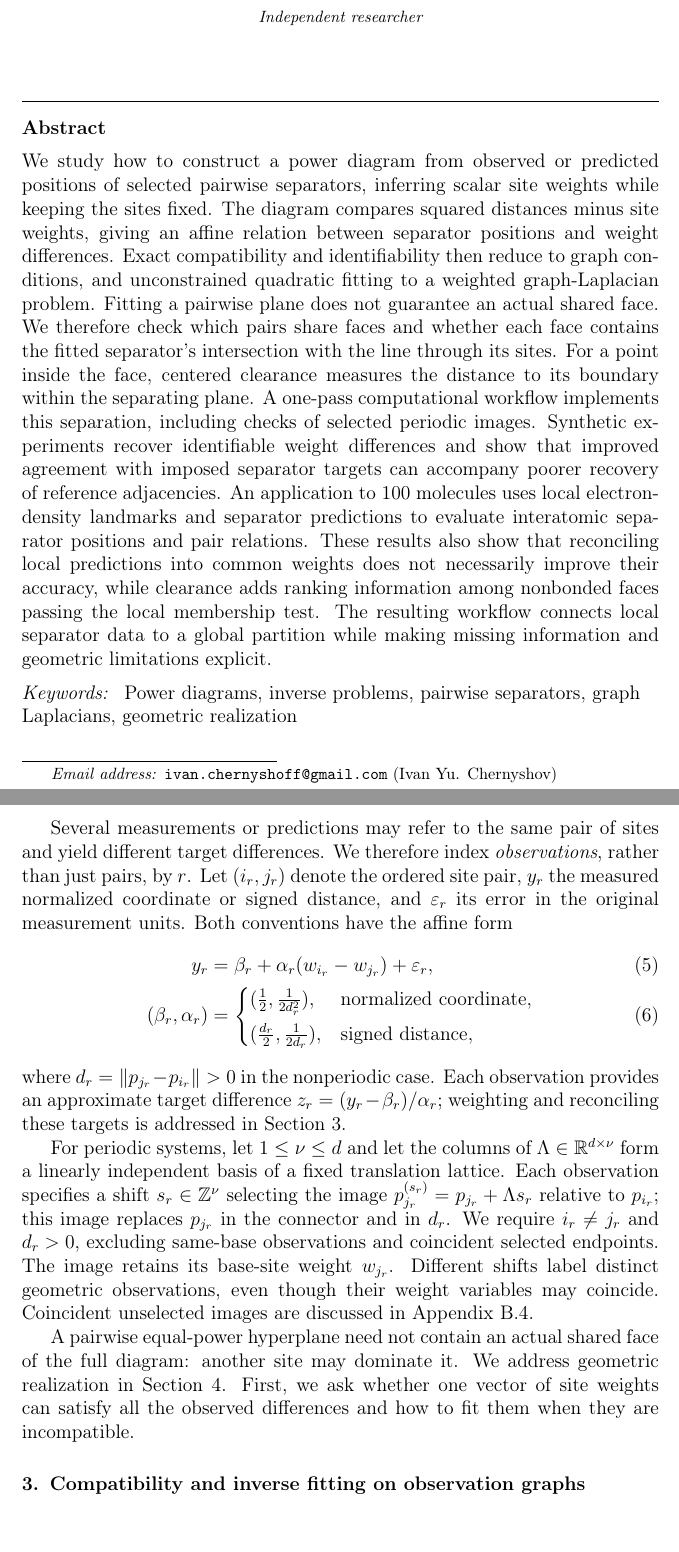
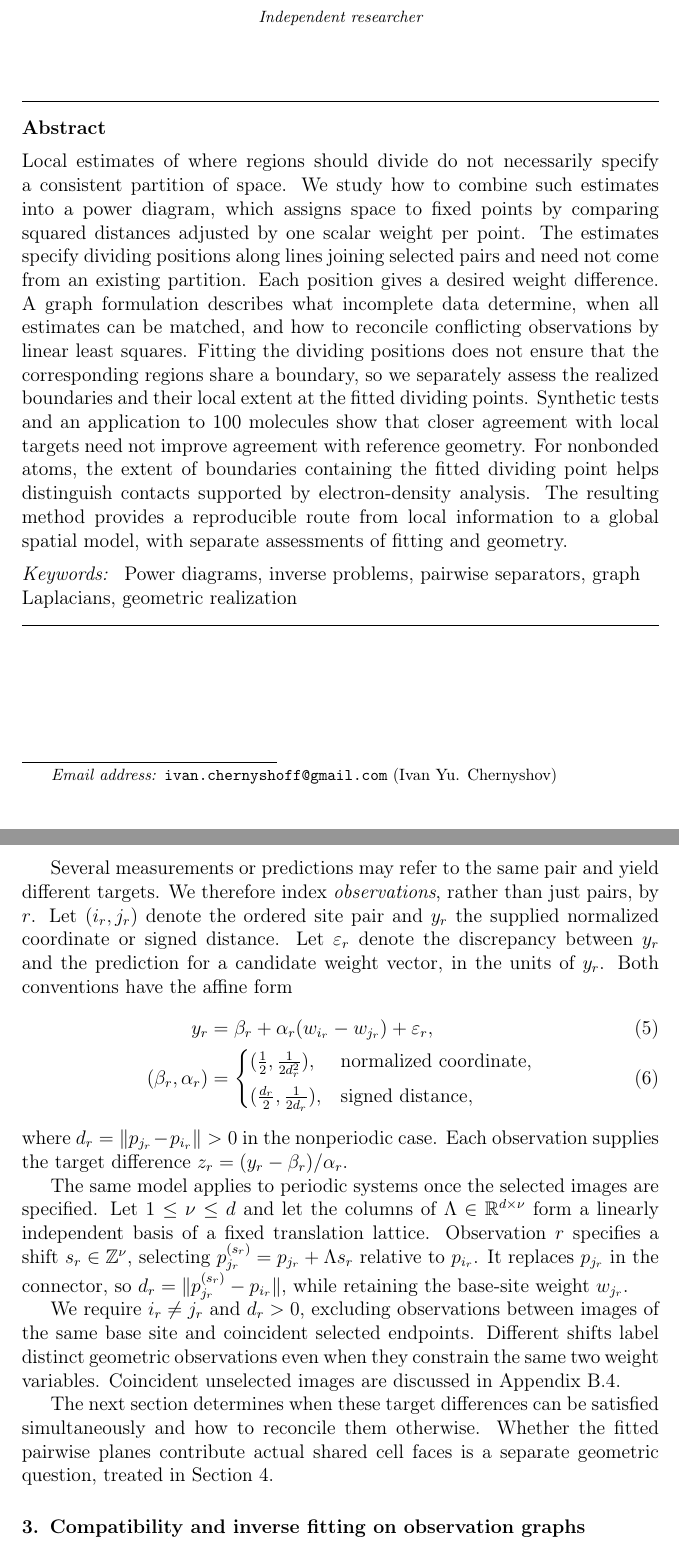
Before and after one commit to DeloneCommons/powerfit, a LaTeX paper (manuscript/manuscript.tex, which reads manuscript/sections/02_separators.tex): two parts of pages 1 and 6 of 64, joined at a grey line, cut so that both start at the same text, the shorter picture padded with empty space. Compiled offline with pdfLaTeX.

Commit message:
Align Abstract and Section 2 with the accepted Introduction
Replace the detailed abstract inventory with the local-data-to-global-partition narrative. Recast Section 2 as the quantitative continuation of the Introduction, reuse the relocated figure as an inverse example, and clarify supplied targets, observation discrepancies and periodic image lengths. Preserve all displayed Section 2 formulas, the accepted Introduction, figures and frozen evidence. Add conditional spacing at the two section openings after checking the rendered front matter.

```diff
--- a/manuscript/manuscript.tex
+++ b/manuscript/manuscript.tex
@@ -28,7 +28,7 @@
 \address{Independent researcher}
 
 \begin{abstract}
-We study how to construct a power diagram from observed or predicted positions of selected pairwise separators, inferring scalar site weights while keeping the sites fixed. The diagram compares squared distances minus site weights, giving an affine relation between separator positions and weight differences. Exact compatibility and identifiability then reduce to graph conditions, and unconstrained quadratic fitting to a weighted graph-Laplacian problem. Fitting a pairwise plane does not guarantee an actual shared face. We therefore check which pairs share faces and whether each face contains the fitted separator's intersection with the line through its sites. For a point inside the face, centered clearance measures the distance to its boundary within the separating plane. A one-pass computational workflow implements this separation, including checks of selected periodic images. Synthetic experiments recover identifiable weight differences and show that improved agreement with imposed separator targets can accompany poorer recovery of reference adjacencies. An application to 100 molecules uses local electron-density landmarks and separator predictions to evaluate interatomic separator positions and pair relations. These results also show that reconciling local predictions into common weights does not necessarily improve their accuracy, while clearance adds ranking information among nonbonded faces passing the local membership test. The resulting workflow connects local separator data to a global partition while making missing information and geometric limitations explicit.
+Local estimates of where regions should divide do not necessarily specify a consistent partition of space. We study how to combine such estimates into a power diagram, which assigns space to fixed points by comparing squared distances adjusted by one scalar weight per point. The estimates specify dividing positions along lines joining selected pairs and need not come from an existing partition. Each position gives a desired weight difference. A graph formulation describes what incomplete data determine, when all estimates can be matched, and how to reconcile conflicting observations by linear least squares. Fitting the dividing positions does not ensure that the corresponding regions share a boundary, so we separately assess the realized boundaries and their local extent at the fitted dividing points. Synthetic tests and an application to 100 molecules show that closer agreement with local targets need not improve agreement with reference geometry. For nonbonded atoms, the extent of boundaries containing the fitted dividing point helps distinguish contacts supported by electron-density analysis. The resulting method provides a reproducible route from local information to a global spatial model, with separate assessments of fitting and geometry.
 \end{abstract}
 
 \begin{keyword}
@@ -38,6 +38,7 @@ Power diagrams \sep inverse problems \sep pairwise separators
 
 \end{frontmatter}
 
+\Needspace{8\baselineskip}
 \input{sections/01_introduction}
 \input{sections/02_separators}
 \input{sections/03_graph_fitting}
--- a/manuscript/sections/02_separators.tex
+++ b/manuscript/sections/02_separators.tex
@@ -34,5 +35,5 @@ Only the longitudinal component of the point enters the inferred weight differen
 
-Several measurements or predictions may refer to the same pair of sites and yield different target differences. We therefore index \emph{observations}, rather than just pairs, by $r$. Let $(i_r,j_r)$ denote the ordered site pair, $y_r$ the measured normalized coordinate or signed distance, and $\varepsilon_r$ its error in the original measurement units. Both conventions have the affine form
+Several measurements or predictions may refer to the same pair and yield different targets. We therefore index \emph{observations}, rather than just pairs, by $r$. Let $(i_r,j_r)$ denote the ordered site pair and $y_r$ the supplied normalized coordinate or signed distance. Let $\varepsilon_r$ denote the discrepancy between $y_r$ and the prediction for a candidate weight vector, in the units of $y_r$. Both conventions have the affine form
 \begin{align}
  y_r&=\beta_r+\alpha_r(w_{i_r}-w_{j_r})+\varepsilon_r,\label{eq:observation-model}\\
  (\beta_r,\alpha_r)&=
@@ -41,8 +42,10 @@ Several measurements or predictions may refer to the same pair of sites and yiel
  (\frac{d_r}{2},\frac{1}{2d_r}), &\text{signed distance},
  \end{cases}
 \end{align}
-where $d_r=\|p_{j_r}-p_{i_r}\|>0$ in the nonperiodic case. Each observation provides an approximate target difference $z_r=(y_r-\beta_r)/\alpha_r$; weighting and reconciling these targets is addressed in Section~3.
+where $d_r=\|p_{j_r}-p_{i_r}\|>0$ in the nonperiodic case. Each observation supplies the target difference $z_r=(y_r-\beta_r)/\alpha_r$.
 
-For periodic systems, let $1\le\nu\le d$ and let the columns of $\Lambda\in\mathbb R^{d\times\nu}$ form a linearly independent basis of a fixed translation lattice. Each observation specifies a shift $s_r\in\mathbb Z^\nu$ selecting the image $p_{j_r}^{(s_r)}=p_{j_r}+\Lambda s_r$ relative to $p_{i_r}$; this image replaces $p_{j_r}$ in the connector and in $d_r$. We require $i_r\ne j_r$ and $d_r>0$, excluding same-base observations and coincident selected endpoints. The image retains its base-site weight $w_{j_r}$. Different shifts label distinct geometric observations, even though their weight variables may coincide. Coincident unselected images are discussed in~\ref{app:geometry-periodic}.
+The same model applies to periodic systems once the selected images are specified. Let $1\le\nu\le d$ and let the columns of $\Lambda\in\mathbb R^{d\times\nu}$ form a linearly independent basis of a fixed translation lattice. Observation $r$ specifies a shift $s_r\in\mathbb Z^\nu$, selecting $p_{j_r}^{(s_r)}=p_{j_r}+\Lambda s_r$ relative to $p_{i_r}$. It replaces $p_{j_r}$ in the connector, so $d_r=\|p_{j_r}^{(s_r)}-p_{i_r}\|$, while retaining the base-site weight $w_{j_r}$.
 
-A pairwise equal-power hyperplane need not contain an actual shared face of the full diagram: another site may dominate it. We address geometric realization in Section~4. First, we ask whether one vector of site weights can satisfy all the observed differences and how to fit them when they are incompatible.
+We require $i_r\ne j_r$ and $d_r>0$, excluding observations between images of the same base site and coincident selected endpoints. Different shifts label distinct geometric observations even when they constrain the same two weight variables. Coincident unselected images are discussed in~\ref{app:geometry-periodic}.
+
+The next section determines when these target differences can be satisfied simultaneously and how to reconcile them otherwise. Whether the fitted pairwise planes contribute actual shared cell faces is a separate geometric question, treated in Section~4.
```
Also changed, not shown: manuscript/sections/02_separators.tex (17 more changed lines).
